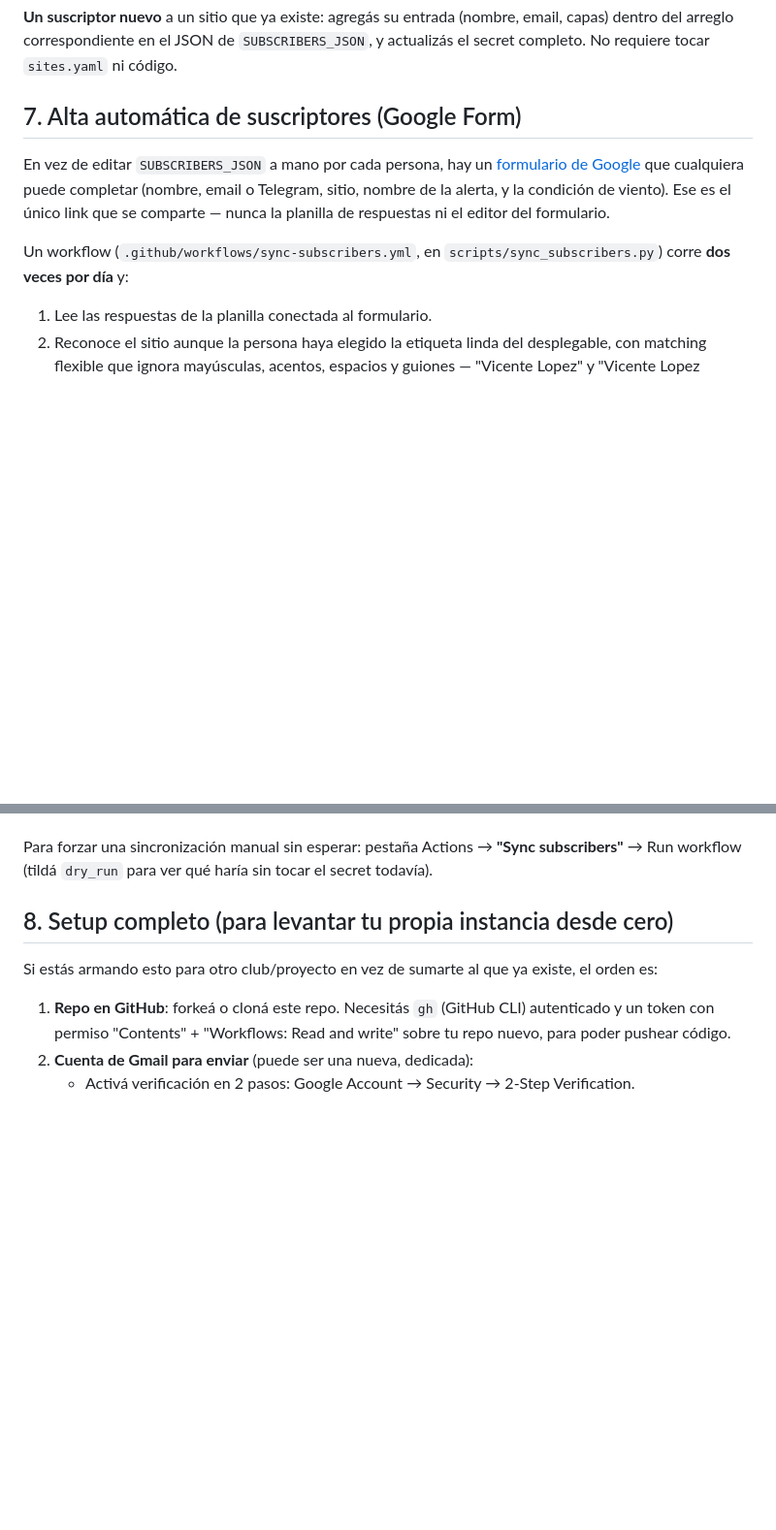
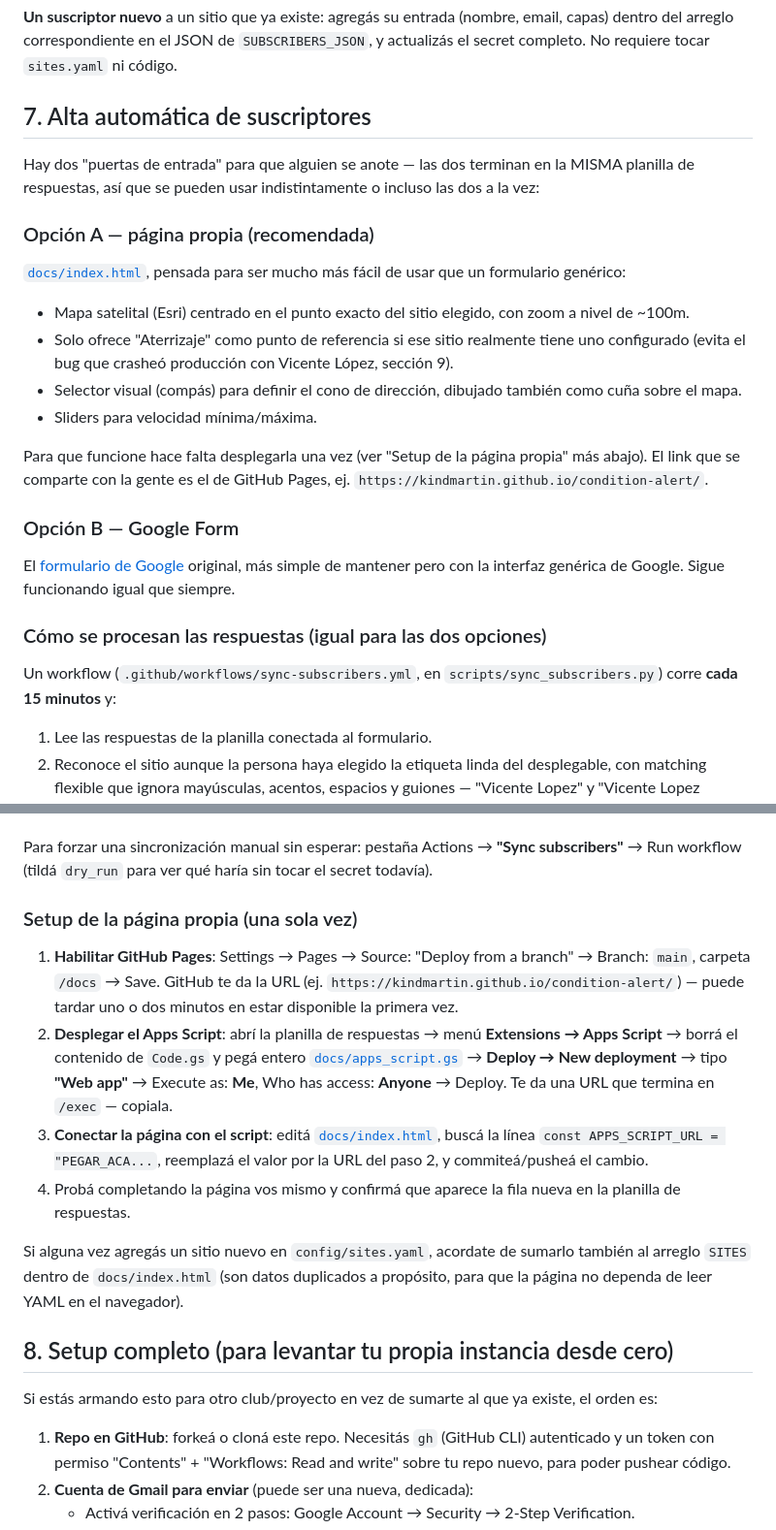
Before and after one commit to kindmartin/condition-alert, a Markdown page: MANUAL.md, 2 parts joined by grey strips. Shown at 97% size. Drawn GitHub-style; blank space fills up the shorter version.

Commit message:
Document the custom signup page and its one-time setup steps
Co-Authored-By: Claude Sonnet 5 <noreply@anthropic.com>

```diff
--- a/MANUAL.md
+++ b/MANUAL.md
@@ -358,16 +358,40 @@ sitios sin suscriptores (`no subscribers, skipping`).
 `SUBSCRIBERS_JSON`, y actualizás el secret completo. No requiere tocar
 `sites.yaml` ni código.
 
-## 7. Alta automática de suscriptores (Google Form)
+## 7. Alta automática de suscriptores
 
-En vez de editar `SUBSCRIBERS_JSON` a mano por cada persona, hay un
-[formulario de Google](https://forms.gle/gz4qX5SmnnXAXsAD6) que cualquiera
-puede completar (nombre, email o Telegram, sitio, nombre de la alerta, y
-la condición de viento). Ese es el único link que se comparte — nunca la
-planilla de respuestas ni el editor del formulario.
+Hay dos "puertas de entrada" para que alguien se anote — las dos terminan
+en la MISMA planilla de respuestas, así que se pueden usar indistintamente
+o incluso las dos a la vez:
+
+### Opción A — página propia (recomendada)
+
+[`docs/index.html`](docs/index.html), pensada para ser mucho más fácil de
+usar que un formulario genérico:
+
+- Mapa satelital (Esri) centrado en el punto exacto del sitio elegido,
+  con zoom a nivel de ~100m.
+- Solo ofrece "Aterrizaje" como punto de referencia si ese sitio
+  realmente tiene uno configurado (evita el bug que crasheó producción
+  con Vicente López, sección 9).
+- Selector visual (compás) para definir el cono de dirección, dibujado
+  también como cuña sobre el mapa.
+- Sliders para velocidad mínima/máxima.
+
+Para que funcione hace falta desplegarla una vez (ver "Setup de la página
+propia" más abajo). El link que se comparte con la gente es el de GitHub
+Pages, ej. `https://kindmartin.github.io/condition-alert/`.
+
+### Opción B — Google Form
+
+El [formulario de Google](https://forms.gle/gz4qX5SmnnXAXsAD6) original,
+más simple de mantener pero con la interfaz genérica de Google. Sigue
+funcionando igual que siempre.
+
+### Cómo se procesan las respuestas (igual para las dos opciones)
 
 Un workflow (`.github/workflows/sync-subscribers.yml`, en `scripts/sync_subscribers.py`)
-corre **dos veces por día** y:
+corre **cada 15 minutos** y:
 
 1. Lee las respuestas de la planilla conectada al formulario.
 2. Reconoce el sitio aunque la persona haya elegido la etiqueta linda del
@@ -396,6 +420,30 @@ tener que crear un proyecto de Google Cloud o cuenta de servicio.
 Para forzar una sincronización manual sin esperar: pestaña Actions →
 **"Sync subscribers"** → Run workflow (tildá `dry_run` para ver qué haría
 sin tocar el secret todavía).
+
+### Setup de la página propia (una sola vez)
+
+1. **Habilitar GitHub Pages**: Settings → Pages → Source: "Deploy from a
+   branch" → Branch: `main`, carpeta `/docs` → Save. GitHub te da la URL
+   (ej. `https://kindmartin.github.io/condition-alert/`) — puede tardar
+   uno o dos minutos en estar disponible la primera vez.
+2. **Desplegar el Apps Script**: abrí la planilla de respuestas → menú
+   **Extensions → Apps Script** → borrá el contenido de `Code.gs` y pegá
+   entero [`docs/apps_script.gs`](docs/apps_script.gs) → **Deploy → New
+   deployment** → tipo **"Web app"** → Execute as: **Me**, Who has
+   access: **Anyone** → Deploy. Te da una URL que termina en `/exec`
+   — copiala.
+3. **Conectar la página con el script**: editá
+   [`docs/index.html`](docs/index.html), buscá la línea
+   `const APPS_SCRIPT_URL = "PEGAR_ACA...`, reemplazá el valor por la URL
+   del paso 2, y commiteá/pusheá el cambio.
+4. Probá completando la página vos mismo y confirmá que aparece la fila
+   nueva en la planilla de respuestas.
+
+Si alguna vez agregás un sitio nuevo en `config/sites.yaml`, acordate de
+sumarlo también al arreglo `SITES` dentro de `docs/index.html` (son datos
+duplicados a propósito, para que la página no dependa de leer YAML en el
+navegador).
 
 ## 8. Setup completo (para levantar tu propia instancia desde cero)
 
```
